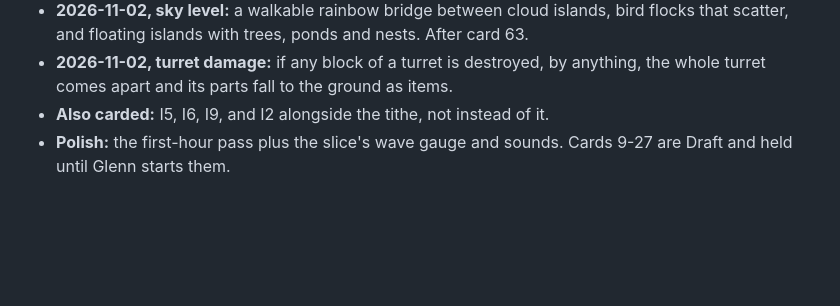
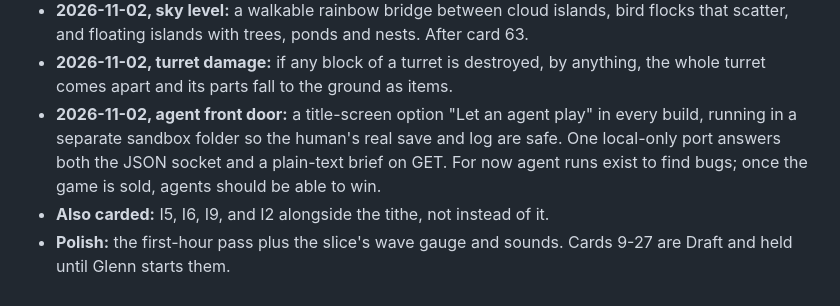
Before and after one commit to glennwiz/Gnipahellir, a Markdown page: Gnipahellir3/gnipa_project/design_review.md, the part around the change. GitHub-like rendering; blank space fills up the shorter version.

Commit message:
docs: glenn's decision on the agent front door
Co-Authored-By: Claude Opus 5.5 <noreply@anthropic.com>
Claude-Session: https://claude.ai/code/session_01QH4vnuJVLmbSdg5p13hRrD

```diff
--- a/Gnipahellir3/gnipa_project/design_review.md
+++ b/Gnipahellir3/gnipa_project/design_review.md
@@ -315,5 +315,6 @@ than 64, and 1024 has only ever had a load test, not a frame-time one.
 - **2026-11-02, roaming creatures:** nine by element, on a shared roamer table. Surface: Pond Frog and Mole friendly, Ember Beetle weak. Caves: Cave Eel, Magma Crawler, Stone Grub. Sky: Rain Wisp, Rock Harpy, with the Fire Sprite as the sky's fire. Friendlies flee and are hunted, not tamed. Surface hostiles stay weak and never join waves. All after card 63.
 - **2026-11-02, sky level:** a walkable rainbow bridge between cloud islands, bird flocks that scatter, and floating islands with trees, ponds and nests. After card 63.
 - **2026-11-02, turret damage:** if any block of a turret is destroyed, by anything, the whole turret comes apart and its parts fall to the ground as items.
+- **2026-11-02, agent front door:** a title-screen option "Let an agent play" in every build, running in a separate sandbox folder so the human's real save and log are safe. One local-only port answers both the JSON socket and a plain-text brief on GET. For now agent runs exist to find bugs; once the game is sold, agents should be able to win.
 - **Also carded:** I5, I6, I9, and I2 alongside the tithe, not instead of it.
 - **Polish:** the first-hour pass plus the slice's wave gauge and sounds. Cards 9-27 are Draft and held until Glenn starts them.
```
